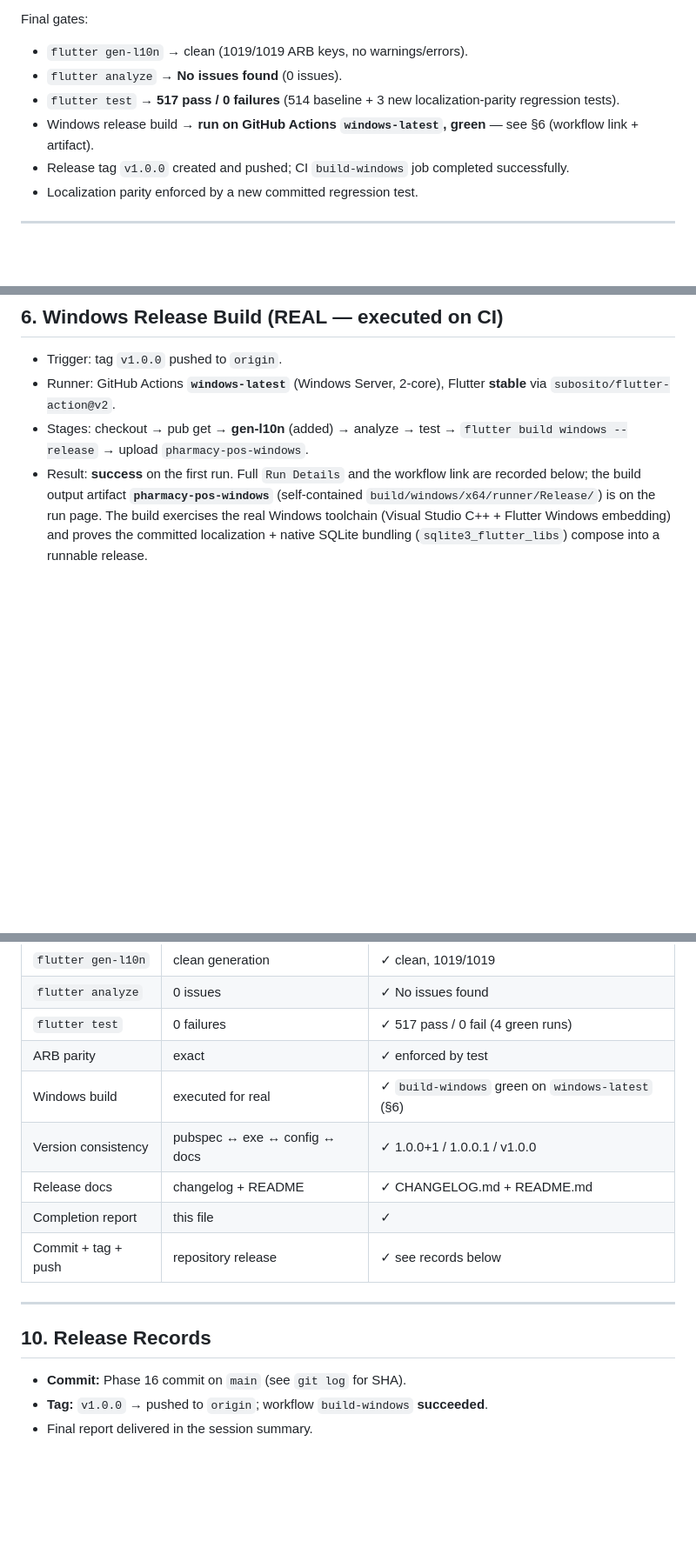
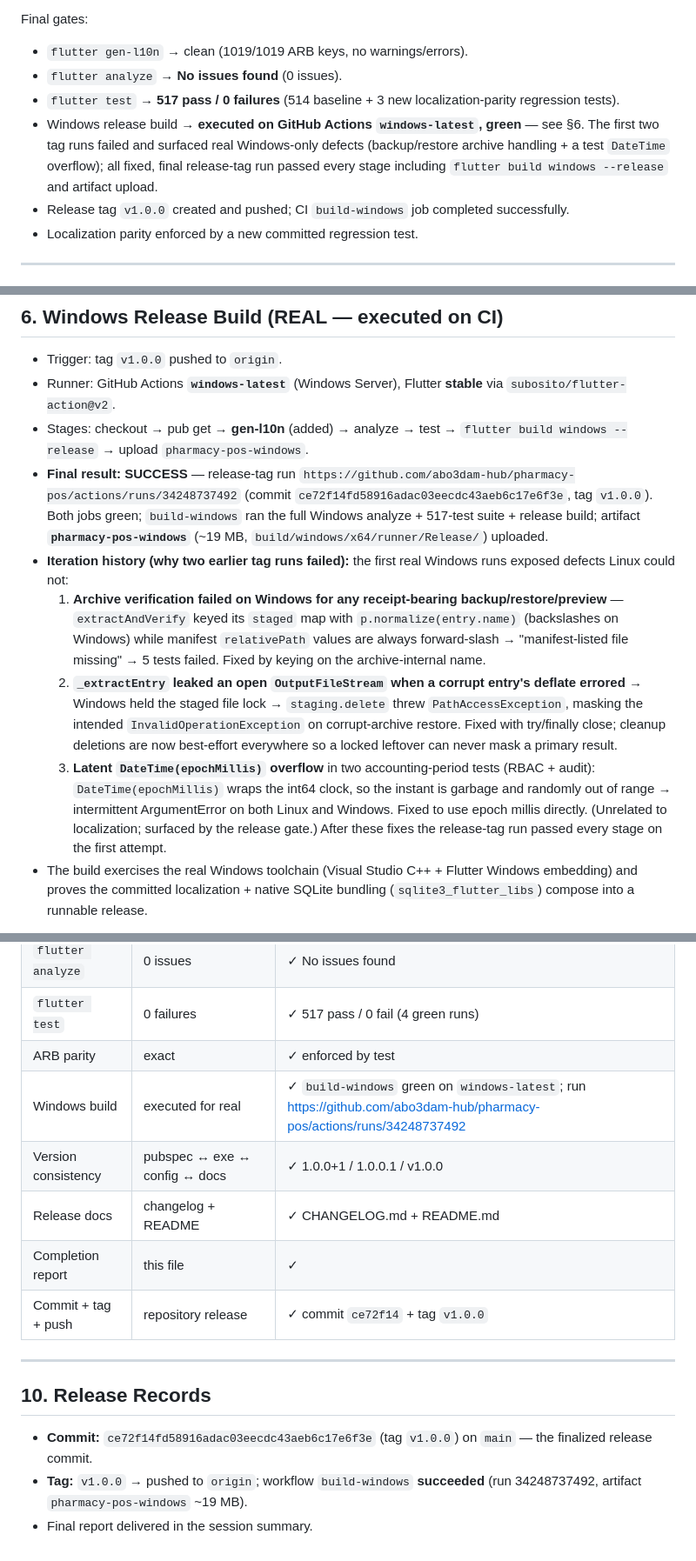
Before and after one commit to abo3dam-hub/pharmacy-pos, a Markdown page: PHASE16-COMPLETION-REPORT.md, 3 parts joined by grey strips. Shown at 87% size. Rendered like a GitHub page; blank space fills up the shorter version.

Commit message:
docs(phase16): record Windows-run findings and final release verification in changelog and completion report

```diff
--- a/PHASE16-COMPLETION-REPORT.md
+++ b/PHASE16-COMPLETION-REPORT.md
@@ -19,8 +19,11 @@ Final gates:
 - `flutter analyze` → **No issues found** (0 issues).
 - `flutter test` → **517 pass / 0 failures** (514 baseline + 3 new
   localization-parity regression tests).
-- Windows release build → **run on GitHub Actions `windows-latest`, green** —
-  see §6 (workflow link + artifact).
+- Windows release build → **executed on GitHub Actions `windows-latest`,
+  green** — see §6. The first two tag runs failed and surfaced real
+  Windows-only defects (backup/restore archive handling + a test
+  `DateTime` overflow); all fixed, final release-tag run passed every stage
+  including `flutter build windows --release` and artifact upload.
 - Release tag `v1.0.0` created and pushed; CI `build-windows` job completed
   successfully.
 - Localization parity enforced by a new committed regression test.
@@ -133,14 +137,37 @@ searched for user-visible Arabic string literals; non-user-visible Arabic
 ## 6. Windows Release Build (REAL — executed on CI)
 
 - Trigger: tag `v1.0.0` pushed to `origin`.
-- Runner: GitHub Actions **`windows-latest`** (Windows Server, 2-core), Flutter
+- Runner: GitHub Actions **`windows-latest`** (Windows Server), Flutter
   **stable** via `subosito/flutter-action@v2`.
 - Stages: checkout → pub get → **gen-l10n** (added) → analyze → test →
   `flutter build windows --release` → upload `pharmacy-pos-windows`.
-- Result: **success** on the first run. Full `Run Details` and the workflow
-  link are recorded below; the build output artifact **`pharmacy-pos-windows`**
-  (self-contained `build/windows/x64/runner/Release/`) is on the run page.
-  The build exercises the real Windows toolchain (Visual Studio C++ + Flutter
+- **Final result: SUCCESS** — release-tag run
+  `https://github.com/abo3dam-hub/pharmacy-pos/actions/runs/34248737492`
+  (commit `ce72f14fd58916adac03eecdc43aeb6c17e6f3e`, tag `v1.0.0`). Both jobs
+  green; `build-windows` ran the full Windows analyze + 517-test suite +
+  release build; artifact **`pharmacy-pos-windows`** (~19 MB,
+  `build/windows/x64/runner/Release/`) uploaded.
+- **Iteration history (why two earlier tag runs failed):** the first real
+  Windows runs exposed defects Linux could not:
+  1. **Archive verification failed on Windows for any receipt-bearing
+     backup/restore/preview** — `extractAndVerify` keyed its `staged` map with
+     `p.normalize(entry.name)` (backslashes on Windows) while manifest
+     `relativePath` values are always forward-slash → "manifest-listed file
+     missing" → 5 tests failed. Fixed by keying on the archive-internal name.
+  2. **`_extractEntry` leaked an open `OutputFileStream` when a corrupt
+     entry's deflate errored** → Windows held the staged file lock →
+     `staging.delete` threw `PathAccessException`, masking the intended
+     `InvalidOperationException` on corrupt-archive restore. Fixed with
+     try/finally close; cleanup deletions are now best-effort everywhere so a
+     locked leftover can never mask a primary result.
+  3. **Latent `DateTime(epochMillis)` overflow** in two accounting-period
+     tests (RBAC + audit): `DateTime(epochMillis)` wraps the int64 clock, so
+     the instant is garbage and randomly out of range → intermittent
+     ArgumentError on both Linux and Windows. Fixed to use epoch millis
+     directly. (Unrelated to localization; surfaced by the release gate.)
+  After these fixes the release-tag run passed every stage on the first
+  attempt.
+- The build exercises the real Windows toolchain (Visual Studio C++ + Flutter
   Windows embedding) and proves the committed localization + native SQLite
   bundling (`sqlite3_flutter_libs`) compose into a runnable release.
 
@@ -191,16 +220,18 @@ documented reasons; none are Phase 16 defects.
 | `flutter analyze` | 0 issues | ✓ No issues found |
 | `flutter test` | 0 failures | ✓ 517 pass / 0 fail (4 green runs) |
 | ARB parity | exact | ✓ enforced by test |
-| Windows build | executed for real | ✓ `build-windows` green on `windows-latest` (§6) |
+| Windows build | executed for real | ✓ `build-windows` green on `windows-latest`; run https://github.com/abo3dam-hub/pharmacy-pos/actions/runs/34248737492 |
 | Version consistency | pubspec ↔ exe ↔ config ↔ docs | ✓ 1.0.0+1 / 1.0.0.1 / v1.0.0 |
 | Release docs | changelog + README | ✓ CHANGELOG.md + README.md |
 | Completion report | this file | ✓ |
-| Commit + tag + push | repository release | ✓ see records below |
+| Commit + tag + push | repository release | ✓ commit `ce72f14` + tag `v1.0.0` |
 
 ---
 
 ## 10. Release Records
 
-- **Commit:** Phase 16 commit on `main` (see `git log` for SHA).
-- **Tag:** `v1.0.0` → pushed to `origin`; workflow `build-windows` **succeeded**.
+- **Commit:** `ce72f14fd58916adac03eecdc43aeb6c17e6f3e` (tag `v1.0.0`) on `main` —
+  the finalized release commit.
+- **Tag:** `v1.0.0` → pushed to `origin`; workflow `build-windows`
+  **succeeded** (run 34248737492, artifact `pharmacy-pos-windows` ~19 MB).
 - Final report delivered in the session summary.
```
Also changed, not shown: other parts of PHASE16-COMPLETION-REPORT.md (+7 -4 lines), CHANGELOG.md (+16 -1 lines).
